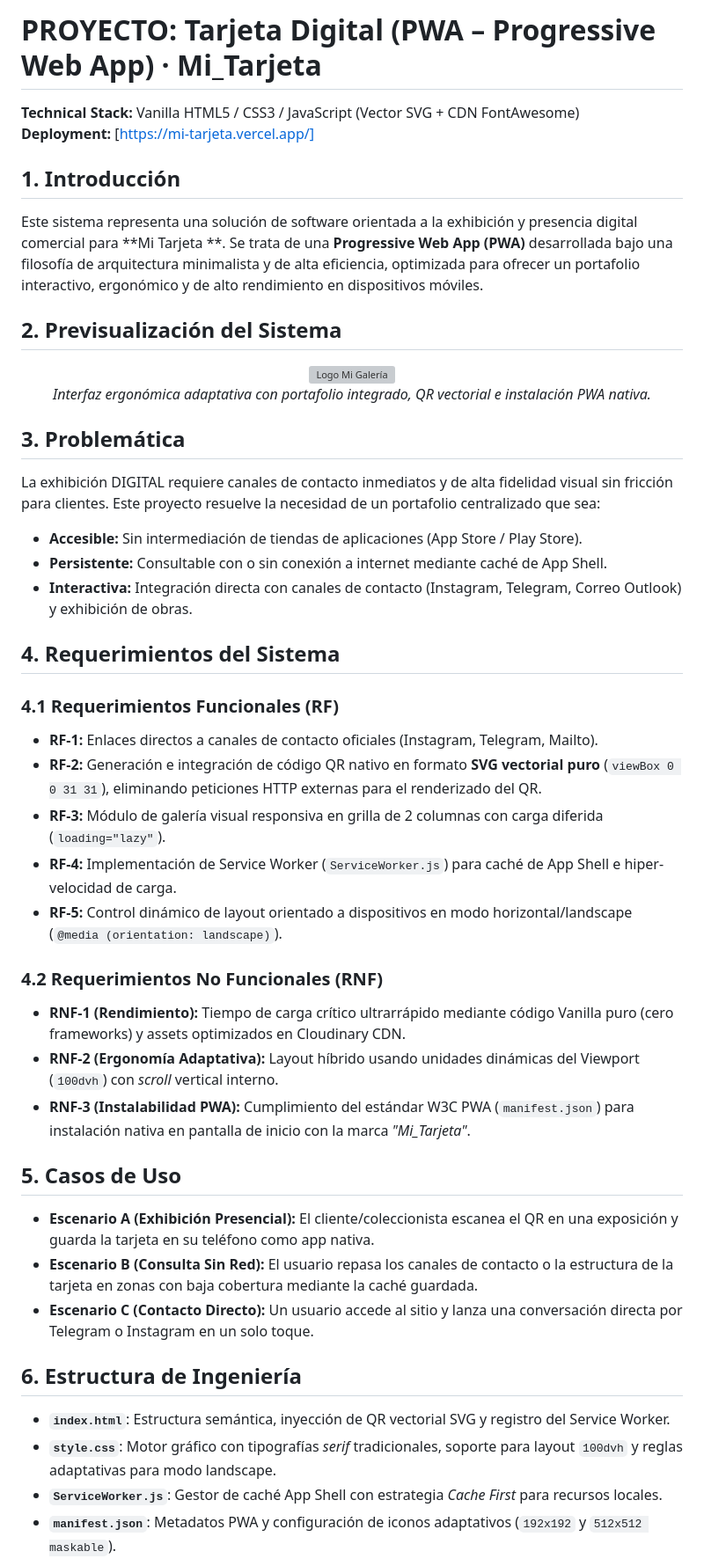
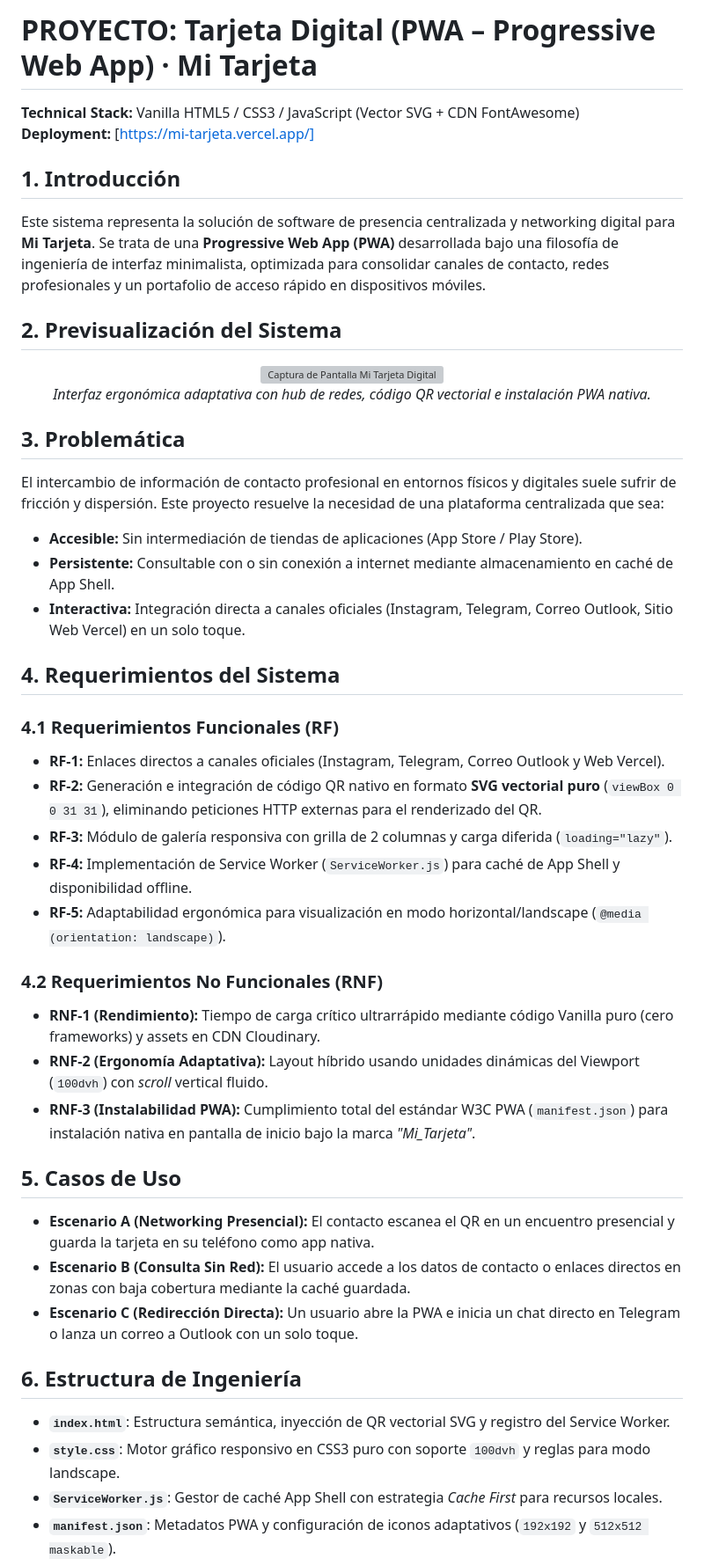
Before and after one commit to theaprendizia2026-256/Mi_Tarjeta_Digital, a Markdown page: README.md, the part around the change. Shown at 88% size. Drawn GitHub-style; grey boxes are pictures that could not be loaded.

```diff
--- a/README.md
+++ b/README.md
@@ -1,44 +1,44 @@
-# PROYECTO: Tarjeta Digital (PWA – Progressive Web App) · Mi_Tarjeta
+# PROYECTO: Tarjeta Digital (PWA – Progressive Web App) · Mi Tarjeta
 **Technical Stack:** Vanilla HTML5 / CSS3 / JavaScript (Vector SVG + CDN FontAwesome)
 **Deployment:** [https://mi-tarjeta.vercel.app/]
 
 ## 1. Introducción
-Este sistema representa una solución de software orientada a la exhibición y presencia digital comercial para **Mi Tarjeta **. Se trata de una **Progressive Web App (PWA)** desarrollada bajo una filosofía de arquitectura minimalista y de alta eficiencia, optimizada para ofrecer un portafolio interactivo, ergonómico y de alto rendimiento en dispositivos móviles.
+Este sistema representa la solución de software de presencia centralizada y networking digital para **Mi Tarjeta**. Se trata de una **Progressive Web App (PWA)** desarrollada bajo una filosofía de ingeniería de interfaz minimalista, optimizada para consolidar canales de contacto, redes profesionales y un portafolio de acceso rápido en dispositivos móviles.
 
 ## 2. Previsualización del Sistema
 <div align="center">
-  <img src="https://res.cloudinary.com/deqk2tmer/image/upload/v1786105933/Screenshot_20260807_083303_com.brave.browser_mfiakx.jpg" width="200" alt="Logo Mi Galería">
-  <p><i>Interfaz ergonómica adaptativa con portafolio integrado, QR vectorial e instalación PWA nativa.</i></p>
+  <img src="https://res.cloudinary.com/deqk2tmer/image/upload/v1786105933/Screenshot_20260807_083303_com.brave.browser_mfiakx.jpg" width="250" alt="Captura de Pantalla Mi Tarjeta Digital">
+  <p><i>Interfaz ergonómica adaptativa con hub de redes, código QR vectorial e instalación PWA nativa.</i></p>
 </div>
 
 ## 3. Problemática
-La exhibición DIGITAL requiere canales de contacto inmediatos y de alta fidelidad visual sin fricción para clientes. Este proyecto resuelve la necesidad de un portafolio centralizado que sea:
+El intercambio de información de contacto profesional en entornos físicos y digitales suele sufrir de fricción y dispersión. Este proyecto resuelve la necesidad de una plataforma centralizada que sea:
 * **Accesible:** Sin intermediación de tiendas de aplicaciones (App Store / Play Store).
-* **Persistente:** Consultable con o sin conexión a internet mediante caché de App Shell.
-* **Interactiva:** Integración directa con canales de contacto (Instagram, Telegram, Correo Outlook) y exhibición de obras.
+* **Persistente:** Consultable con o sin conexión a internet mediante almacenamiento en caché de App Shell.
+* **Interactiva:** Integración directa a canales oficiales (Instagram, Telegram, Correo Outlook, Sitio Web Vercel) en un solo toque.
 
 ## 4. Requerimientos del Sistema
 
 ### 4.1 Requerimientos Funcionales (RF)
-* **RF-1:** Enlaces directos a canales de contacto oficiales (Instagram, Telegram, Mailto).
+* **RF-1:** Enlaces directos a canales oficiales (Instagram, Telegram, Correo Outlook y Web Vercel).
 * **RF-2:** Generación e integración de código QR nativo en formato **SVG vectorial puro** (`viewBox 0 0 31 31`), eliminando peticiones HTTP externas para el renderizado del QR.
-* **RF-3:** Módulo de galería visual responsiva en grilla de 2 columnas con carga diferida (`loading="lazy"`).
-* **RF-4:** Implementación de Service Worker (`ServiceWorker.js`) para caché de App Shell e hiper-velocidad de carga.
-* **RF-5:** Control dinámico de layout orientado a dispositivos en modo horizontal/landscape (`@media (orientation: landscape)`).
+* **RF-3:** Módulo de galería responsiva con grilla de 2 columnas y carga diferida (`loading="lazy"`).
+* **RF-4:** Implementación de Service Worker (`ServiceWorker.js`) para caché de App Shell y disponibilidad offline.
+* **RF-5:** Adaptabilidad ergonómica para visualización en modo horizontal/landscape (`@media (orientation: landscape)`).
 
 ### 4.2 Requerimientos No Funcionales (RNF)
-* **RNF-1 (Rendimiento):** Tiempo de carga crítico ultrarrápido mediante código Vanilla puro (cero frameworks) y assets optimizados en Cloudinary CDN.
-* **RNF-2 (Ergonomía Adaptativa):** Layout híbrido usando unidades dinámicas del Viewport (`100dvh`) con *scroll* vertical interno.
-* **RNF-3 (Instalabilidad PWA):** Cumplimiento del estándar W3C PWA (`manifest.json`) para instalación nativa en pantalla de inicio con la marca *"Mi_Tarjeta"*.
+* **RNF-1 (Rendimiento):** Tiempo de carga crítico ultrarrápido mediante código Vanilla puro (cero frameworks) y assets en CDN Cloudinary.
+* **RNF-2 (Ergonomía Adaptativa):** Layout híbrido usando unidades dinámicas del Viewport (`100dvh`) con *scroll* vertical fluido.
+* **RNF-3 (Instalabilidad PWA):** Cumplimiento total del estándar W3C PWA (`manifest.json`) para instalación nativa en pantalla de inicio bajo la marca *"Mi_Tarjeta"*.
 
 ## 5. Casos de Uso
-* **Escenario A (Exhibición Presencial):** El cliente/coleccionista escanea el QR en una exposición y guarda la tarjeta en su teléfono como app nativa.
-* **Escenario B (Consulta Sin Red):** El usuario repasa los canales de contacto o la estructura de la tarjeta en zonas con baja cobertura mediante la caché guardada.
-* **Escenario C (Contacto Directo):** Un usuario accede al sitio y lanza una conversación directa por Telegram o Instagram en un solo toque.
+* **Escenario A (Networking Presencial):** El contacto escanea el QR en un encuentro presencial y guarda la tarjeta en su teléfono como app nativa.
+* **Escenario B (Consulta Sin Red):** El usuario accede a los datos de contacto o enlaces directos en zonas con baja cobertura mediante la caché guardada.
+* **Escenario C (Redirección Directa):** Un usuario abre la PWA e inicia un chat directo en Telegram o lanza un correo a Outlook con un solo toque.
 
 ## 6. Estructura de Ingeniería
 * **`index.html`**: Estructura semántica, inyección de QR vectorial SVG y registro del Service Worker.
-* **`style.css`**: Motor gráfico con tipografías *serif* tradicionales, soporte para layout `100dvh` y reglas adaptativas para modo landscape.
+* **`style.css`**: Motor gráfico responsivo en CSS3 puro con soporte `100dvh` y reglas para modo landscape.
 * **`ServiceWorker.js`**: Gestor de caché App Shell con estrategia *Cache First* para recursos locales.
 * **`manifest.json`**: Metadatos PWA y configuración de iconos adaptativos (`192x192` y `512x512 maskable`).
 * **`CHANGELOG.md`**: Historial de versiones y control de cambios del software.
```
